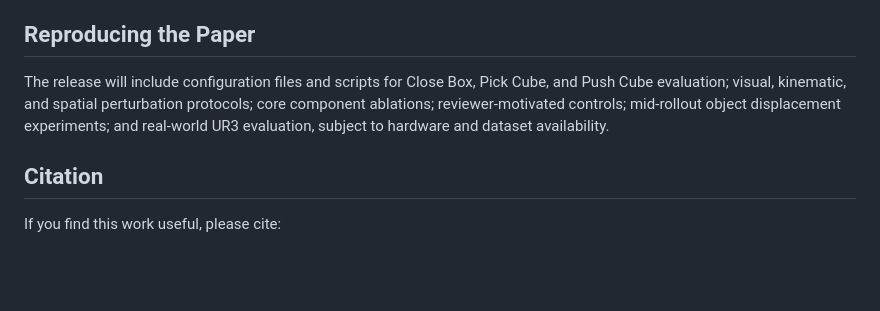
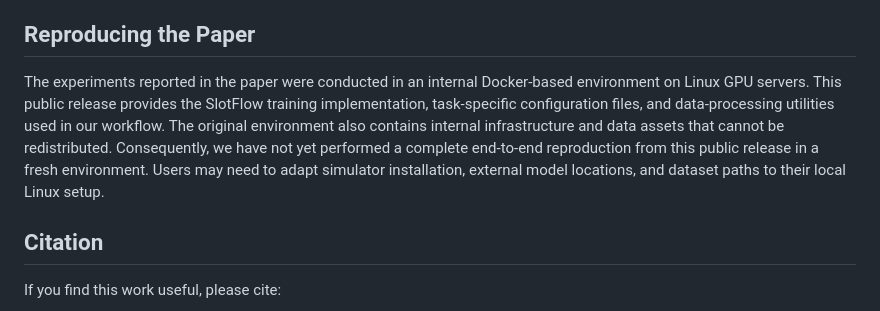
Before and after one commit to Li-Jijie/Object-Centric-Visuomotor-Flow, a Markdown page: README.md, the part around the change. Drawn GitHub-style; blank space fills up the shorter version.

```diff
--- a/README.md
+++ b/README.md
@@ -148,7 +148,7 @@ This repository contains the SlotFlow training implementation, data-conversion u
 
 ## Reproducing the Paper
 
-The release will include configuration files and scripts for Close Box, Pick Cube, and Push Cube evaluation; visual, kinematic, and spatial perturbation protocols; core component ablations; reviewer-motivated controls; mid-rollout object displacement experiments; and real-world UR3 evaluation, subject to hardware and dataset availability.
+The experiments reported in the paper were conducted in an internal Docker-based environment on Linux GPU servers. This public release provides the SlotFlow training implementation, task-specific configuration files, and data-processing utilities used in our workflow. The original environment also contains internal infrastructure and data assets that cannot be redistributed. Consequently, we have not yet performed a complete end-to-end reproduction from this public release in a fresh environment. Users may need to adapt simulator installation, external model locations, and dataset paths to their local Linux setup.
 
 ## Citation
 
```
